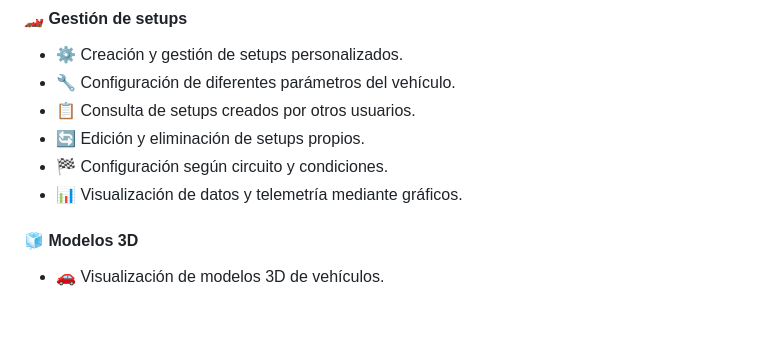
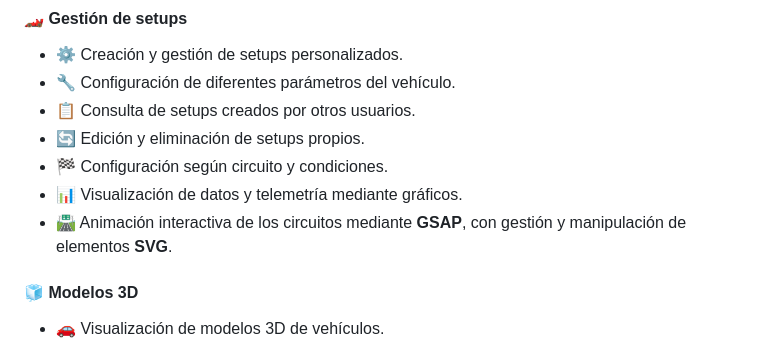
Before and after one commit to EstenoesC4N0V4S/proyecto-final-daw, a Markdown page: README.md, the part around the change. GitHub-like rendering; blank space fills up the shorter version.

Commit message:
Cambio readme

```diff
--- a/README.md
+++ b/README.md
@@ -22,6 +22,8 @@ Además, la aplicación incorpora **modelos 3D interactivos de vehículos**, per
 * 🔄 Edición y eliminación de setups propios.
 * 🏁 Configuración según circuito y condiciones.
 * 📊 Visualización de datos y telemetría mediante gráficos.
+* 🛣️ Animación interactiva de los circuitos mediante **GSAP**, con gestión y manipulación de elementos **SVG**.
+
 
 #### 🧊 Modelos 3D
 
```
